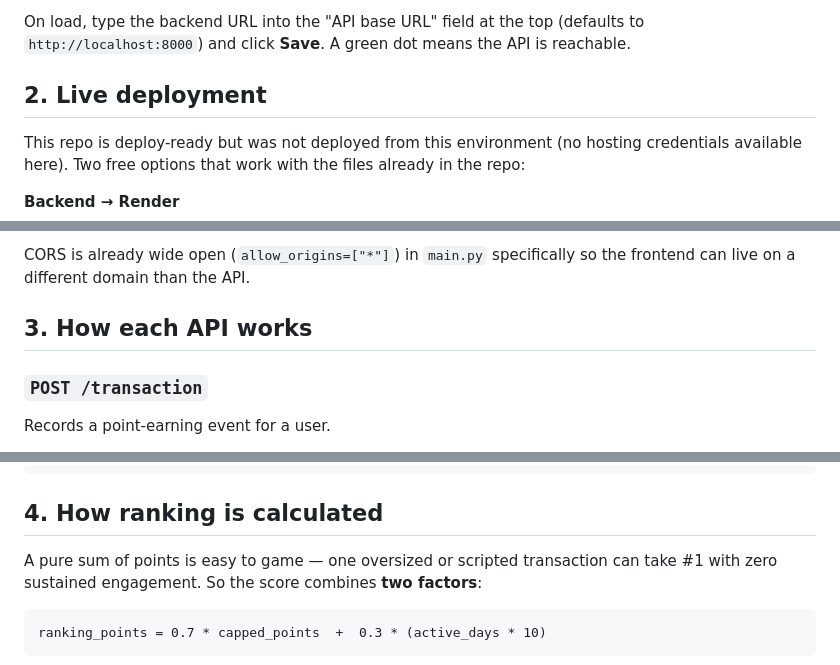
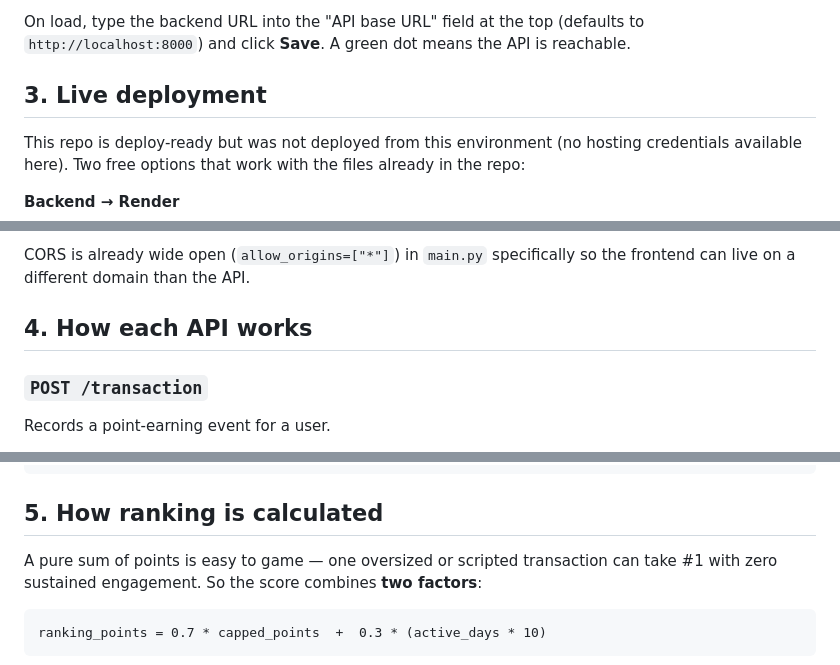
Before and after one commit to Rammanobi/ranking-service, a Markdown page: README.md, 3 parts joined by grey strips. GitHub-like rendering.

````diff
--- a/README.md
+++ b/README.md
@@ -62,7 +126,7 @@ On load, type the backend URL into the "API base URL" field at the top
 (defaults to `http://localhost:8000`) and click **Save**. A green dot means
 the API is reachable.
 
-## 2. Live deployment
+## 3. Live deployment
 
 This repo is deploy-ready but was not deployed from this environment (no
 hosting credentials available here). Two free options that work with the
@@ -86,7 +150,7 @@ files already in the repo:
 CORS is already wide open (`allow_origins=["*"]`) in `main.py` specifically
 so the frontend can live on a different domain than the API.
 
-## 3. How each API works
+## 4. How each API works
 
 ### `POST /transaction`
 Records a point-earning event for a user.
@@ -140,7 +204,7 @@ by `total_points`, then `user_id` for determinism). Supports
 ]
 ```
 
-## 4. How ranking is calculated
+## 5. How ranking is calculated
 
 A pure sum of points is easy to game — one oversized or scripted
 transaction can take #1 with zero sustained engagement. So the score
````
Also changed, not shown: other parts of README.md (+71 -7 lines).
